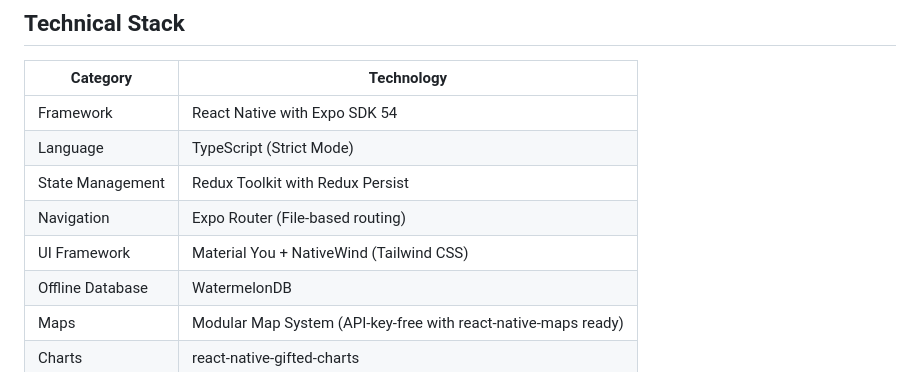
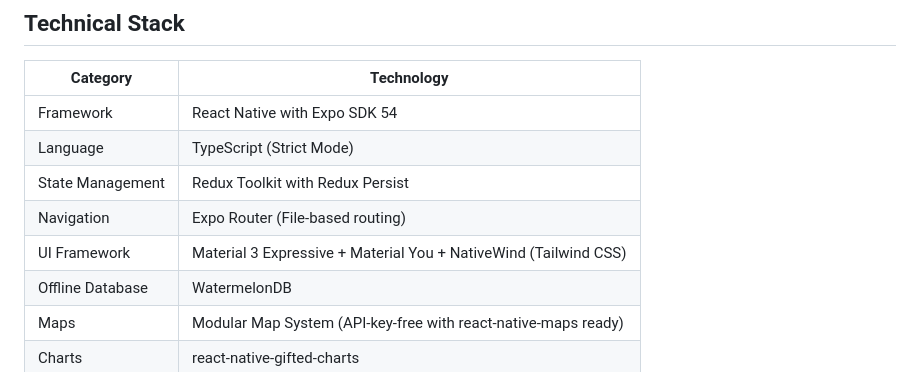
Before and after one commit to caveman210/SolYield, a Markdown page: README.md, the part around the change. Rendered like a GitHub page.

```diff
--- a/README.md
+++ b/README.md
@@ -14,7 +14,7 @@ This project was developed as a comprehensive solution for the SolYield Mobile M
 | Language | TypeScript (Strict Mode) |
 | State Management | Redux Toolkit with Redux Persist |
 | Navigation | Expo Router (File-based routing) |
-| UI Framework | Material You + NativeWind (Tailwind CSS) |
+| UI Framework | Material 3 Expressive + Material You + NativeWind (Tailwind CSS) |
 | Offline Database | WatermelonDB |
 | Maps | Modular Map System (API-key-free with react-native-maps ready) |
 | Charts | react-native-gifted-charts |
```
